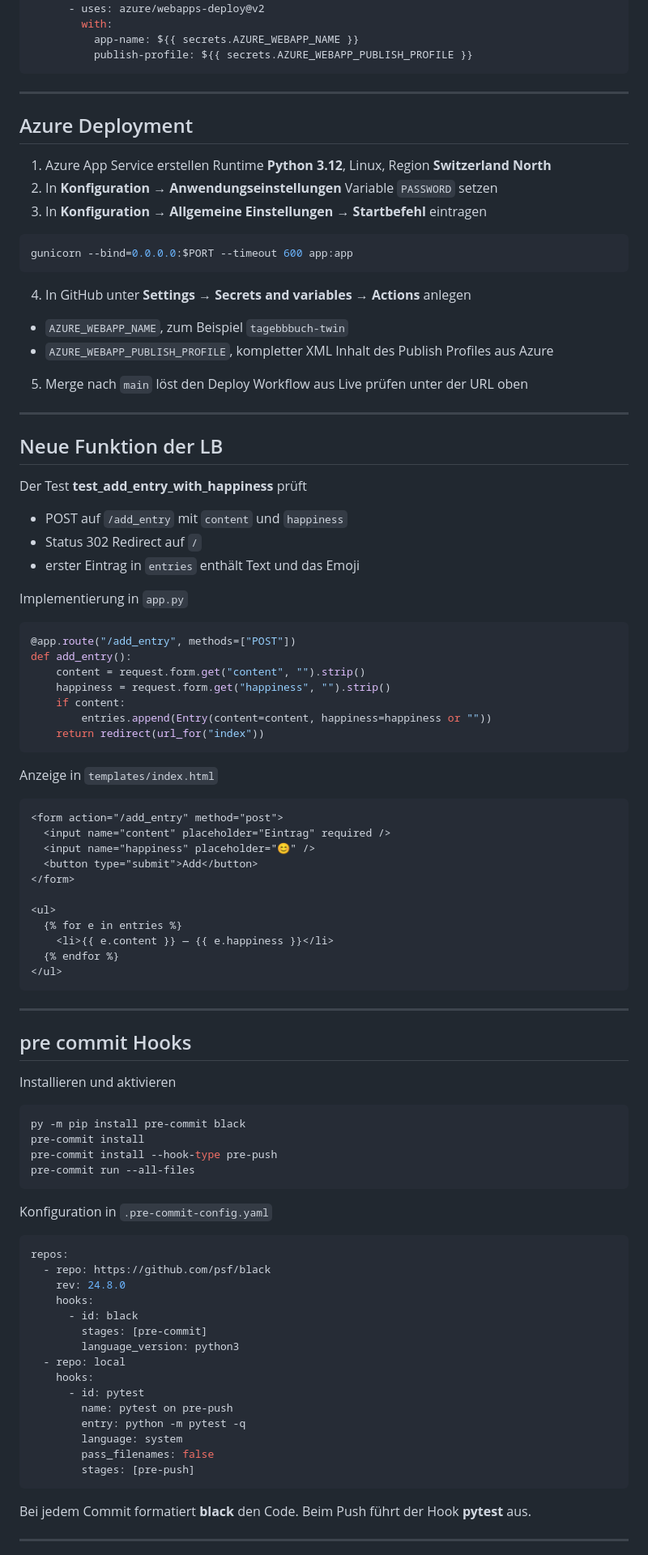
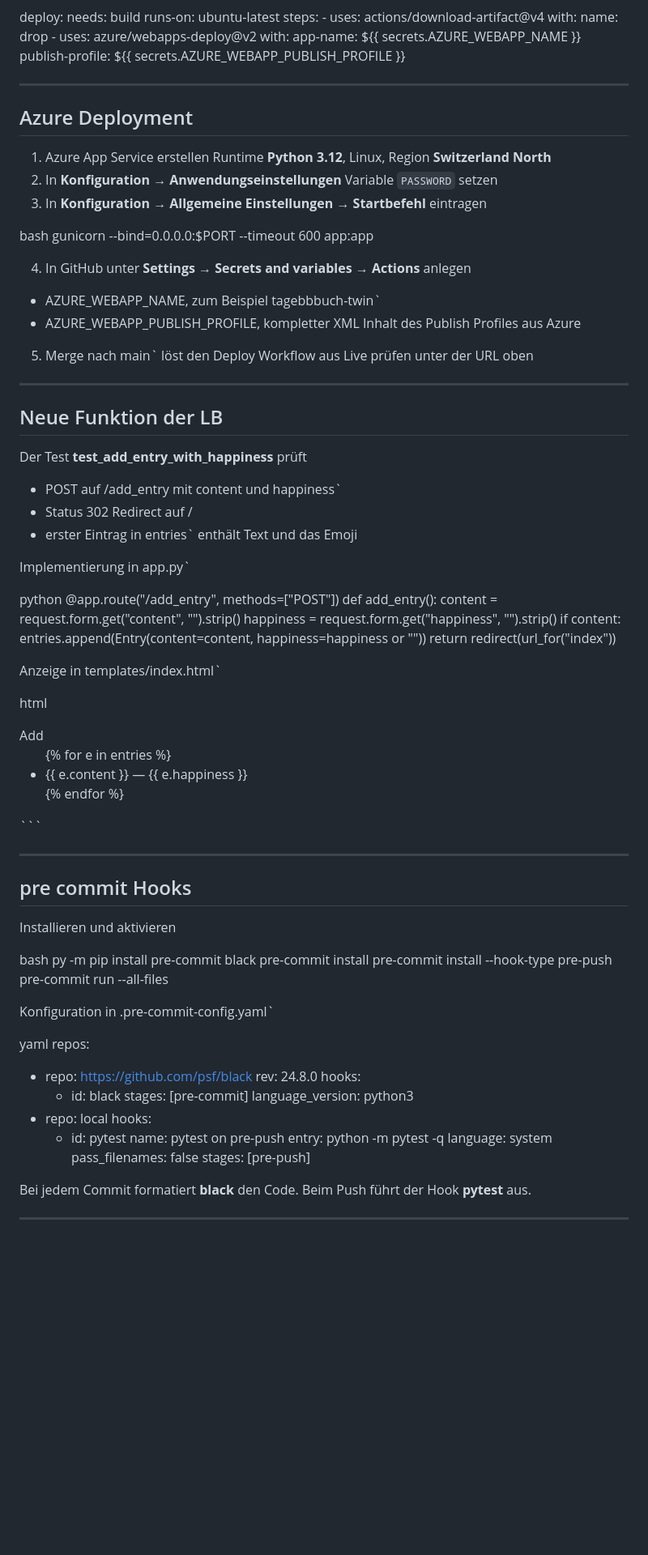
Before and after one commit to twinjn/TwinJeganLB-324, a Markdown page: README.md, the part around the change printed below. Shown: that part at 81% size. Drawn GitHub-style; blank space fills up the shorter version.

````diff
--- a/README.md
+++ b/README.md
@@ -147,7 +144,7 @@ jobs:
         with:
           app-name: ${{ secrets.AZURE_WEBAPP_NAME }}
           publish-profile: ${{ secrets.AZURE_WEBAPP_PUBLISH_PROFILE }}
-```
+
 
 ---
 
@@ -158,14 +155,14 @@ jobs:
 2. In **Konfiguration → Anwendungseinstellungen** Variable `PASSWORD` setzen
 3. In **Konfiguration → Allgemeine Einstellungen → Startbefehl** eintragen
 
-  ```bash
+  bash
   gunicorn --bind=0.0.0.0:$PORT --timeout 600 app:app
-  ```
+
 
 4. In GitHub unter **Settings → Secrets and variables → Actions** anlegen
-  - `AZURE_WEBAPP_NAME`, zum Beispiel `tagebbbuch-twin`
-  - `AZURE_WEBAPP_PUBLISH_PROFILE`, kompletter XML Inhalt des Publish Profiles aus Azure
-5. Merge nach `main` löst den Deploy Workflow aus
+  - AZURE_WEBAPP_NAME, zum Beispiel tagebbbuch-twin`
+  - AZURE_WEBAPP_PUBLISH_PROFILE, kompletter XML Inhalt des Publish Profiles aus Azure
+5. Merge nach main` löst den Deploy Workflow aus
   Live prüfen unter der URL oben
 
 ---
@@ -174,13 +171,13 @@ jobs:
 
 Der Test **test_add_entry_with_happiness** prüft
 
-- POST auf `/add_entry` mit `content` und `happiness`
-- Status 302 Redirect auf `/`
-- erster Eintrag in `entries` enthält Text und das Emoji
+- POST auf /add_entry mit content und happiness`
+- Status 302 Redirect auf /
+- erster Eintrag in entries` enthält Text und das Emoji
 
-Implementierung in `app.py`
+Implementierung in app.py`
 
-```python
+python
 @app.route("/add_entry", methods=["POST"])
 def add_entry():
     content = request.form.get("content", "").strip()
@@ -188,11 +185,11 @@ def add_entry():
     if content:
         entries.append(Entry(content=content, happiness=happiness or ""))
     return redirect(url_for("index"))
-```
 
-Anzeige in `templates/index.html`
 
-```html
+Anzeige in templates/index.html`
+
+html
 <form action="/add_entry" method="post">
   <input name="content" placeholder="Eintrag" required />
   <input name="happiness" placeholder="😊" />
@@ -212,16 +209,16 @@ Anzeige in `templates/index.html`
 
 Installieren und aktivieren
 
-```bash
+bash
 py -m pip install pre-commit black
 pre-commit install
 pre-commit install --hook-type pre-push
 pre-commit run --all-files
-```
 
-Konfiguration in `.pre-commit-config.yaml`
 
-```yaml
+Konfiguration in .pre-commit-config.yaml`
+
+yaml
 repos:
   - repo: https://github.com/psf/black
     rev: 24.8.0
@@ -237,7 +234,7 @@ repos:
         language: system
         pass_filenames: false
         stages: [pre-push]
-```
+
 
 Bei jedem Commit formatiert **black** den Code.
 Beim Push führt der Hook **pytest** aus.
````
Also changed, not shown: other parts of README.md (+13 -39 lines).
